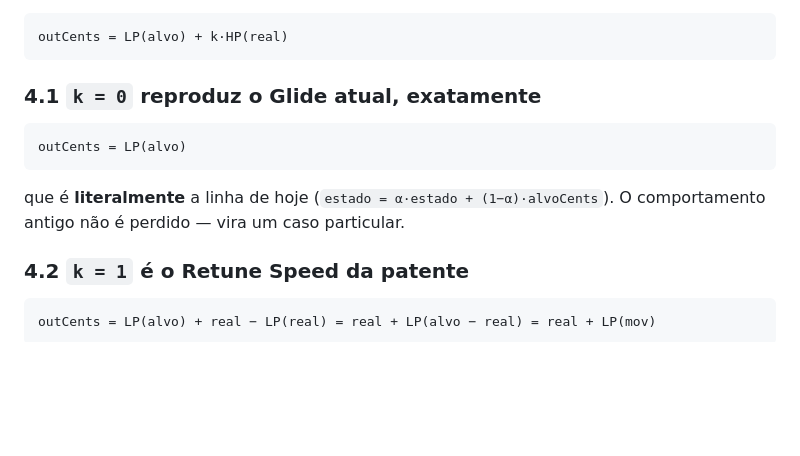
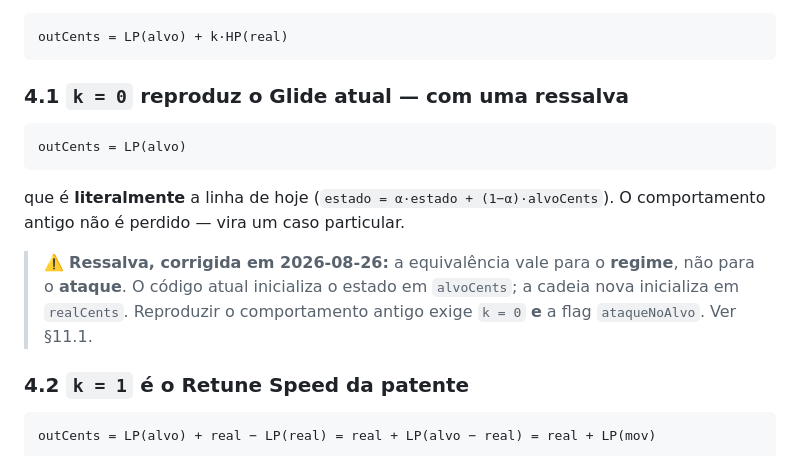
Before and after one commit to gacherubini/TCC-autotune-cpp, a Markdown page: docs/plano-de-implementacao.md, the part around one of its changes. GitHub-like rendering; blank space fills up the shorter version.

````diff
--- a/docs/plano-de-implementacao.md
+++ b/docs/plano-de-implementacao.md
@@ -83,7 +83,7 @@ Escrevendo `LP(·)` para o filtro de 1 polo e `HP(x) = x − LP(x)` para o compl
 outCents = LP(alvo) + k·HP(real)
 ```
 
-### 4.1 `k = 0` reproduz o Glide atual, exatamente
+### 4.1 `k = 0` reproduz o Glide atual — com uma ressalva
 
 ```
 outCents = LP(alvo)
@@ -91,6 +91,11 @@ outCents = LP(alvo)
 
 que é **literalmente** a linha de hoje (`estado = α·estado + (1−α)·alvoCents`). O comportamento
 antigo não é perdido — vira um caso particular.
+
+> ⚠️ **Ressalva, corrigida em 2026-08-26:** a equivalência vale para o **regime**, não para o
+> **ataque**. O código atual inicializa o estado em `alvoCents`; a cadeia nova inicializa em
+> `realCents`. Reproduzir o comportamento antigo exige `k = 0` **e** a flag `ataqueNoAlvo`.
+> Ver §11.1.
 
 ### 4.2 `k = 1` é o Retune Speed da patente
 
````
Also changed, not shown: other parts of docs/plano-de-implementacao.md (+46 -1 lines), docs/historico-e-decisoes.md (+18 -0 lines).
